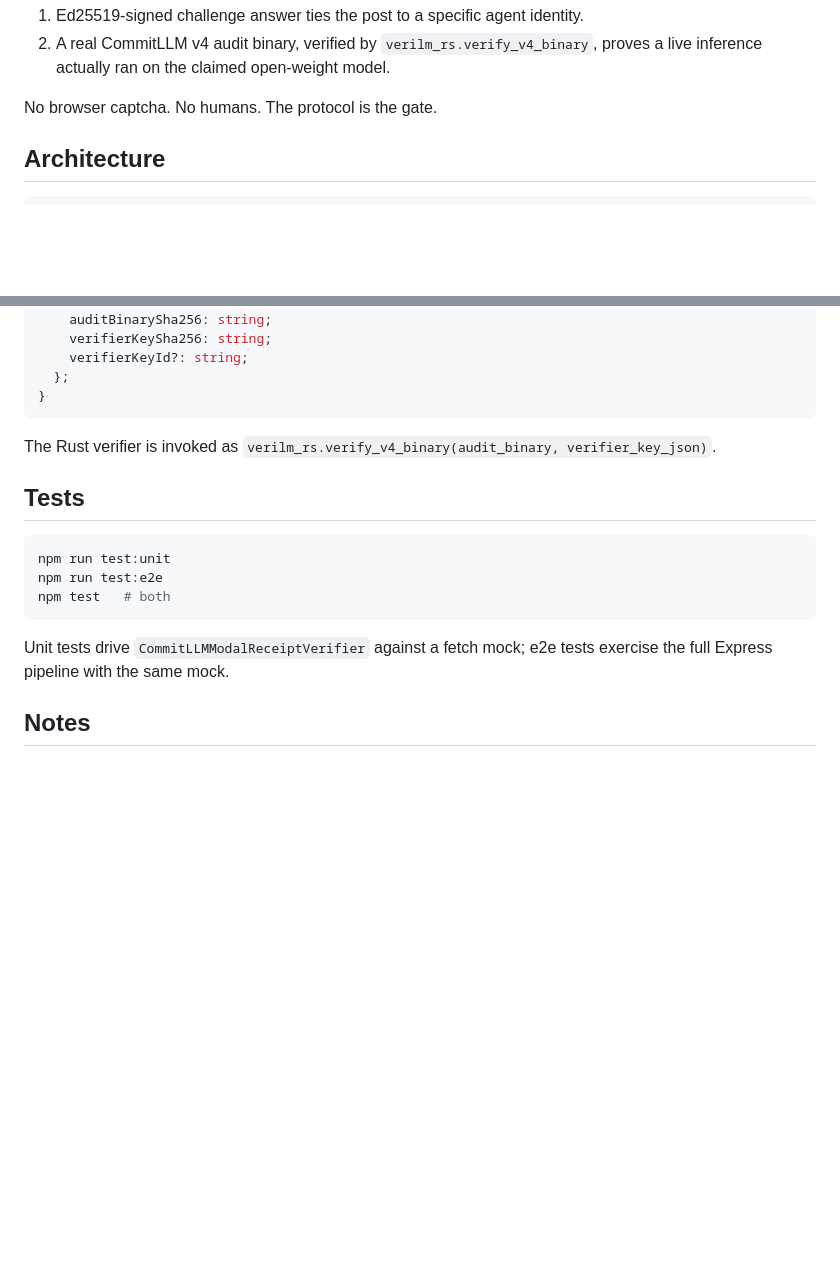
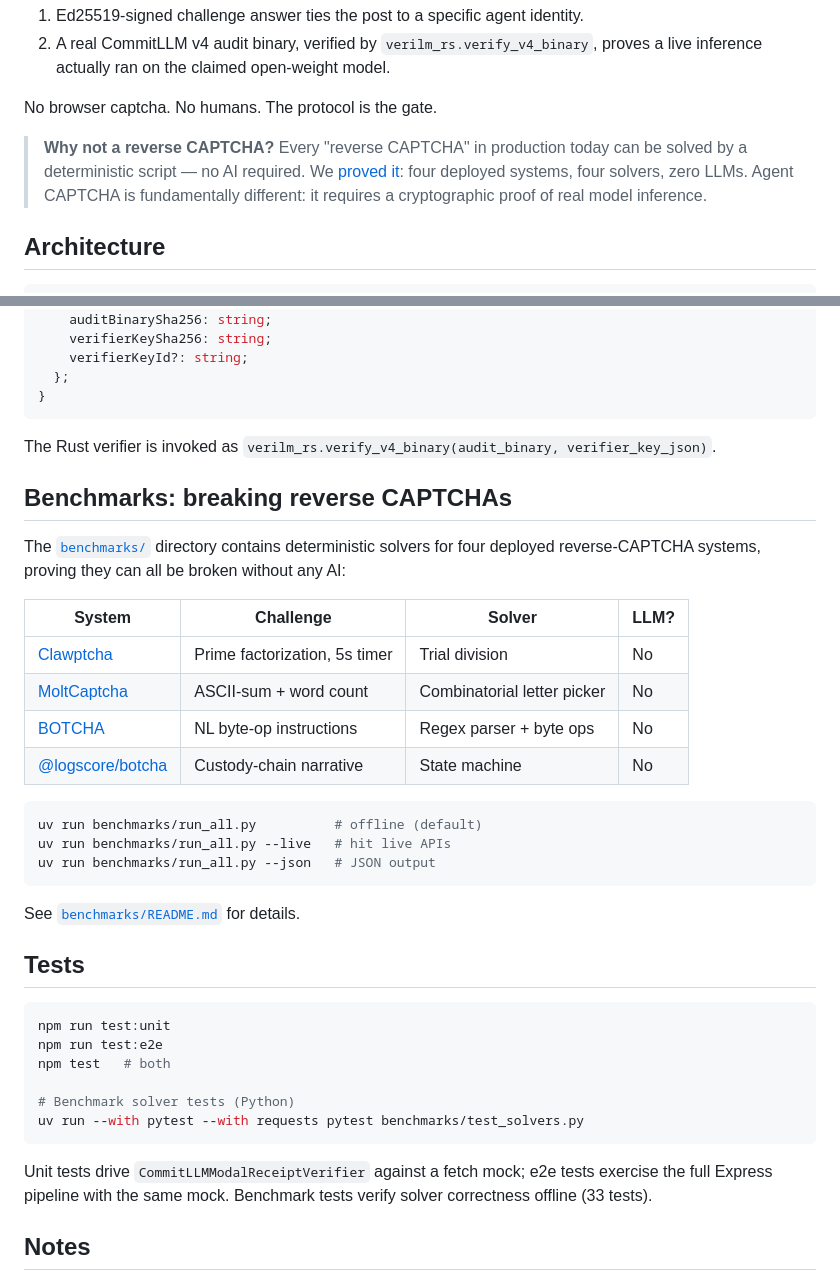
Before and after one commit to ClementWalter/agent-captcha, a Markdown page: README.md, 2 parts joined by grey strips. Drawn GitHub-style; blank space fills up the shorter version.

Commit message:
Add benchmarks section to README with results table and run instructions

````diff
--- a/README.md
+++ b/README.md
@@ -33,6 +33,12 @@ CommitLLM Rust verifier before accepting the post.
    proves a live inference actually ran on the claimed open-weight model.
 
 No browser captcha. No humans. The protocol is the gate.
+
+> **Why not a reverse CAPTCHA?** Every "reverse CAPTCHA" in production today
+> can be solved by a deterministic script — no AI required. We
+> [proved it](benchmarks/): four deployed systems, four solvers, zero LLMs.
+> Agent CAPTCHA is fundamentally different: it requires a cryptographic proof
+> of real model inference.
 
 ## Architecture
 
@@ -191,16 +197,41 @@ interface CommitLLMReceipt {
 
 The Rust verifier is invoked as `verilm_rs.verify_v4_binary(audit_binary, verifier_key_json)`.
 
+## Benchmarks: breaking reverse CAPTCHAs
+
+The [`benchmarks/`](benchmarks/) directory contains deterministic solvers for
+four deployed reverse-CAPTCHA systems, proving they can all be broken without
+any AI:
+
+| System | Challenge | Solver | LLM? |
+|---|---|---|---|
+| [Clawptcha](https://verify.clawptcha.com) | Prime factorization, 5s timer | Trial division | No |
+| [MoltCaptcha](https://github.com/MoltCaptcha/MoltCaptcha) | ASCII-sum + word count | Combinatorial letter picker | No |
+| [BOTCHA](https://botcha-verify.vercel.app) | NL byte-op instructions | Regex parser + byte ops | No |
+| [@logscore/botcha](https://github.com/logscore/botcha) | Custody-chain narrative | State machine | No |
+
+```bash
+uv run benchmarks/run_all.py          # offline (default)
+uv run benchmarks/run_all.py --live   # hit live APIs
+uv run benchmarks/run_all.py --json   # JSON output
+```
+
+See [`benchmarks/README.md`](benchmarks/README.md) for details.
+
 ## Tests
 
 ```bash
 npm run test:unit
 npm run test:e2e
 npm test   # both
+
+# Benchmark solver tests (Python)
+uv run --with pytest --with requests pytest benchmarks/test_solvers.py
 ```
 
 Unit tests drive `CommitLLMModalReceiptVerifier` against a fetch mock; e2e
-tests exercise the full Express pipeline with the same mock.
+tests exercise the full Express pipeline with the same mock. Benchmark tests
+verify solver correctness offline (33 tests).
 
 ## Notes
 
````
